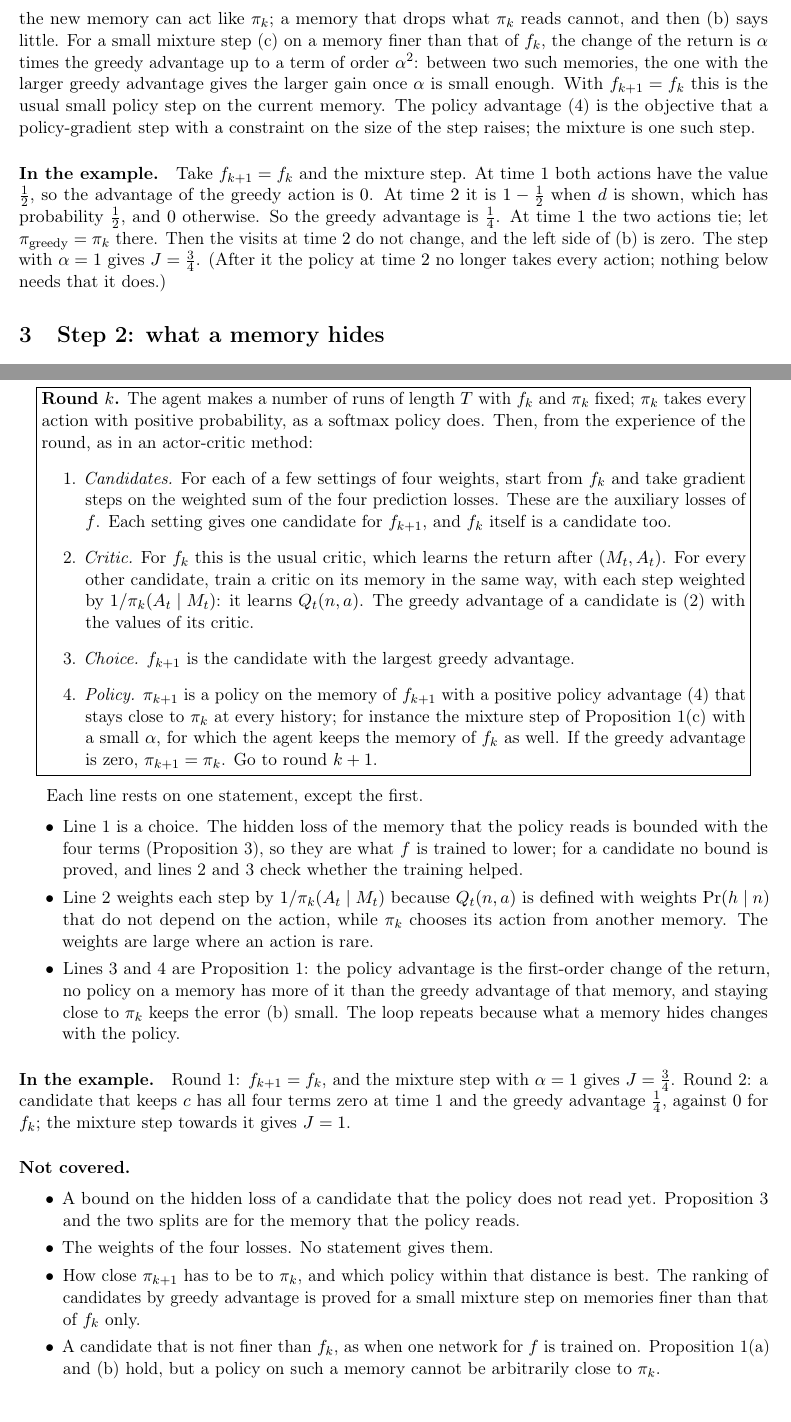
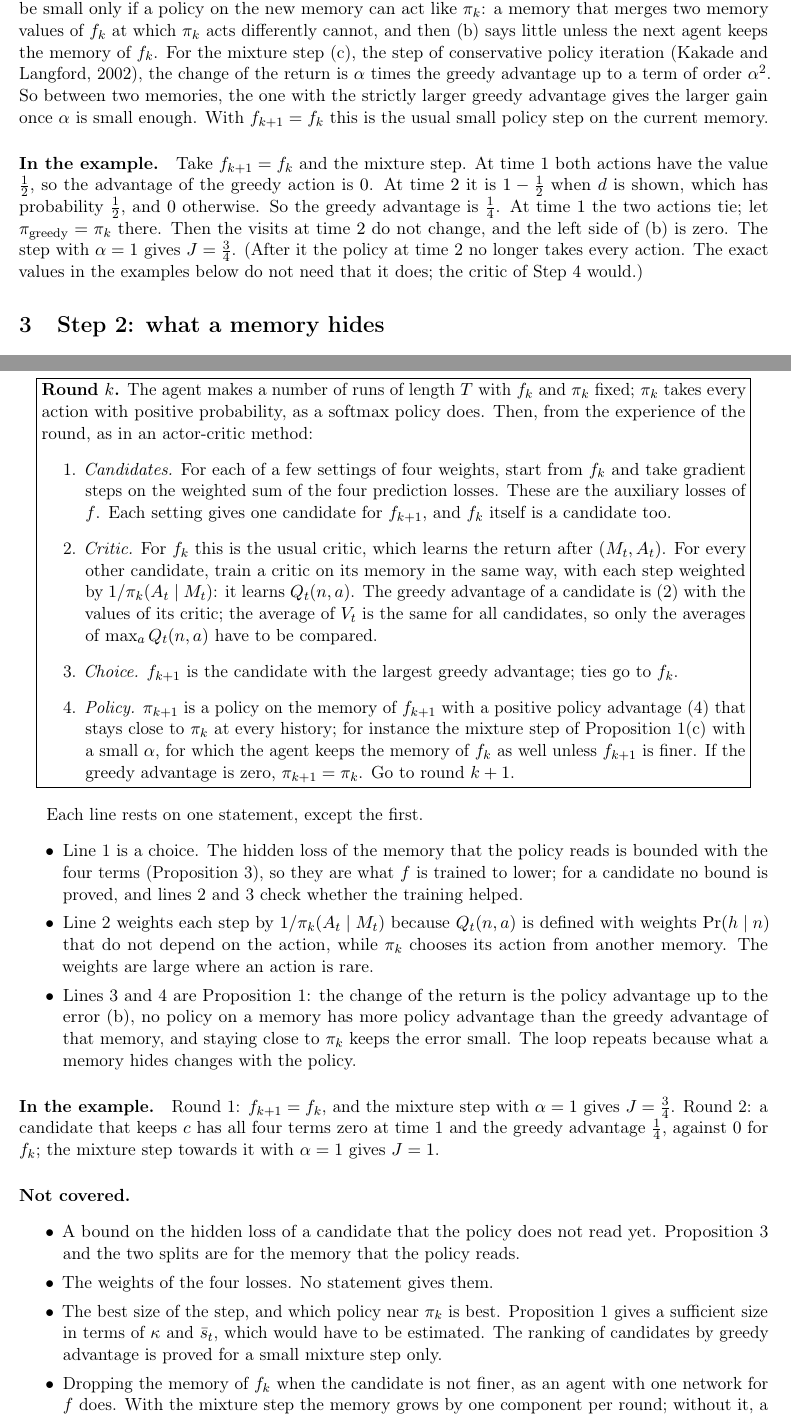
Before and after one commit to Beikewzh/Plasticity_Empowerment_Research_Note, a LaTeX document (main.tex): two parts of pages 5 and 9 of 10, joined at a grey line, cut so that both start at the same text. Compiled offline with pdfLaTeX.

Commit message:
Corrections from the referee of the general step
A memory blocks closeness to pi_k only when it merges memory values at which pi_k acts differently.
Proposition 1(c) is stated for any candidate, with the next agent keeping the memory of f_k unless
the candidate is finer. 'First order' is claimed for the mixture step only. The critic comparison
needs only the averages of max_a Q. The policy advantage gets a defining sentence.

Co-Authored-By: Claude Fable 5.2 <noreply@anthropic.com>

```diff
--- a/main.tex
+++ b/main.tex
@@ -159,8 +159,8 @@ and $L_1=1$, so the term $t=1$ vanishes.
 \end{proof}
 
-So the policy advantage is the first-order change of the return, and the step is a gain when it exceeds the right side of (b). The memory of the next agent enters in two places. First, no policy on it has a policy advantage above its greedy advantage. Second, $\epsilon$ can be small only if a policy on the new memory can act like $\pi_k$; a memory that drops what $\pi_k$ reads cannot, and then (b) says little. For a small mixture step (c) on a memory finer than that of $f_k$, the change of the return is $\alpha$ times the greedy advantage up to a term of order $\alpha^2$: between two such memories, the one with the larger greedy advantage gives the larger gain once $\alpha$ is small enough. With $f_{k+1}=f_k$ this is the usual small policy step on the current memory. The policy advantage \eqref{eq:sur} is the objective that a policy-gradient step with a constraint on the size of the step raises; the mixture is one such step.
+So the change of the return is the policy advantage up to the right side of (b), and the step is a gain when the policy advantage exceeds that right side. The memory of the next agent enters in two places. First, no policy on it has a policy advantage above its greedy advantage. Second, $\epsilon$ can be small only if a policy on the new memory can act like $\pi_k$: a memory that merges two memory values of $f_k$ at which $\pi_k$ acts differently cannot, and then (b) says little unless the next agent keeps the memory of $f_k$. For the mixture step (c), the step of conservative policy iteration (Kakade and Langford, 2002), the change of the return is $\alpha$ times the greedy advantage up to a term of order $\alpha^2$. So between two memories, the one with the strictly larger greedy advantage gives the larger gain once $\alpha$ is small enough. With $f_{k+1}=f_k$ this is the usual small policy step on the current memory.
 
-\paragraph{In the example.} Take $f_{k+1}=f_k$ and the mixture step. At time $1$ both actions have the value $\tfrac12$, so the advantage of the greedy action is $0$. At time $2$ it is $1-\tfrac12$ when $d$ is shown, which has probability $\tfrac12$, and $0$ otherwise. So the greedy advantage is $\tfrac14$. At time $1$ the two actions tie; let $\pg=\pi_k$ there. Then the visits at time $2$ do not change, and the left side of (b) is zero. The step with $\alpha=1$ gives $J=\tfrac34$. (After it the policy at time $2$ no longer takes every action; nothing below needs that it does.)
+\paragraph{In the example.} Take $f_{k+1}=f_k$ and the mixture step. At time $1$ both actions have the value $\tfrac12$, so the advantage of the greedy action is $0$. At time $2$ it is $1-\tfrac12$ when $d$ is shown, which has probability $\tfrac12$, and $0$ otherwise. So the greedy advantage is $\tfrac14$. At time $1$ the two actions tie; let $\pg=\pi_k$ there. Then the visits at time $2$ do not change, and the left side of (b) is zero. The step with $\alpha=1$ gives $J=\tfrac34$. (After it the policy at time $2$ no longer takes every action. The exact values in the examples below do not need that it does; the critic of Step~4 would.)
 
 \section{Step 2: what a memory hides}
 
@@ -275,9 +275,9 @@ For a variable $Y$ and a memory $N$ that is a function of the history, the small
 \textbf{Round $k$.} The agent makes a number of runs of length $T$ with $f_k$ and $\pi_k$ fixed; $\pi_k$ takes every action with positive probability, as a softmax policy does. Then, from the experience of the round, as in an actor-critic method:
 \begin{enumerate}
 \item \emph{Candidates.} For each of a few settings of four weights, start from $f_k$ and take gradient steps on the weighted sum of the four prediction losses. These are the auxiliary losses of $f$. Each setting gives one candidate for $f_{k+1}$, and $f_k$ itself is a candidate too.
-\item \emph{Critic.} For $f_k$ this is the usual critic, which learns the return after $(M_t,A_t)$. For every other candidate, train a critic on its memory in the same way, with each step weighted by $1/\pi_k(A_t\mid M_t)$: it learns $Q_t(n,a)$. The greedy advantage of a candidate is \eqref{eq:greedy} with the values of its critic.
-\item \emph{Choice.} $f_{k+1}$ is the candidate with the largest greedy advantage.
-\item \emph{Policy.} $\pi_{k+1}$ is a policy on the memory of $f_{k+1}$ with a positive policy advantage \eqref{eq:sur} that stays close to $\pi_k$ at every history; for instance the mixture step of Proposition~\ref{prop:step}(c) with a small $\alpha$, for which the agent keeps the memory of $f_k$ as well. If the greedy advantage is zero, $\pi_{k+1}=\pi_k$. Go to round $k+1$.
+\item \emph{Critic.} For $f_k$ this is the usual critic, which learns the return after $(M_t,A_t)$. For every other candidate, train a critic on its memory in the same way, with each step weighted by $1/\pi_k(A_t\mid M_t)$: it learns $Q_t(n,a)$. The greedy advantage of a candidate is \eqref{eq:greedy} with the values of its critic; the average of $V_t$ is the same for all candidates, so only the averages of $\max_aQ_t(n,a)$ have to be compared.
+\item \emph{Choice.} $f_{k+1}$ is the candidate with the largest greedy advantage; ties go to $f_k$.
+\item \emph{Policy.} $\pi_{k+1}$ is a policy on the memory of $f_{k+1}$ with a positive policy advantage \eqref{eq:sur} that stays close to $\pi_k$ at every history; for instance the mixture step of Proposition~\ref{prop:step}(c) with a small $\alpha$, for which the agent keeps the memory of $f_k$ as well unless $f_{k+1}$ is finer. If the greedy advantage is zero, $\pi_{k+1}=\pi_k$. Go to round $k+1$.
 \end{enumerate}
 \end{minipage}}
 \end{center}
@@ -286,17 +286,17 @@ Each line rests on one statement, except the first.
 \begin{itemize}\setlength{\itemsep}{0pt}
 \item Line 1 is a choice. The hidden loss of the memory that the policy reads is bounded with the four terms (Proposition~\ref{prop:terms}), so they are what $f$ is trained to lower; for a candidate no bound is proved, and lines 2 and 3 check whether the training helped.
 \item Line 2 weights each step by $1/\pi_k(A_t\mid M_t)$ because $Q_t(n,a)$ is defined with weights $\Pr(h\mid n)$ that do not depend on the action, while $\pi_k$ chooses its action from another memory. The weights are large where an action is rare.
-\item Lines 3 and 4 are Proposition~\ref{prop:step}: the policy advantage is the first-order change of the return, no policy on a memory has more of it than the greedy advantage of that memory, and staying close to $\pi_k$ keeps the error (b) small. The loop repeats because what a memory hides changes with the policy.
+\item Lines 3 and 4 are Proposition~\ref{prop:step}: the change of the return is the policy advantage up to the error (b), no policy on a memory has more policy advantage than the greedy advantage of that memory, and staying close to $\pi_k$ keeps the error small. The loop repeats because what a memory hides changes with the policy.
 \end{itemize}
 
-\paragraph{In the example.} Round 1: $f_{k+1}=f_k$, and the mixture step with $\alpha=1$ gives $J=\tfrac34$. Round 2: a candidate that keeps $c$ has all four terms zero at time $1$ and the greedy advantage $\tfrac14$, against $0$ for $f_k$; the mixture step towards it gives $J=1$.
+\paragraph{In the example.} Round 1: $f_{k+1}=f_k$, and the mixture step with $\alpha=1$ gives $J=\tfrac34$. Round 2: a candidate that keeps $c$ has all four terms zero at time $1$ and the greedy advantage $\tfrac14$, against $0$ for $f_k$; the mixture step towards it with $\alpha=1$ gives $J=1$.
 
 \paragraph{Not covered.}
 \begin{itemize}\setlength{\itemsep}{0pt}
 \item A bound on the hidden loss of a candidate that the policy does not read yet. Proposition~\ref{prop:terms} and the two splits are for the memory that the policy reads.
 \item The weights of the four losses. No statement gives them.
-\item How close $\pi_{k+1}$ has to be to $\pi_k$, and which policy within that distance is best. The ranking of candidates by greedy advantage is proved for a small mixture step on memories finer than that of $f_k$ only.
-\item A candidate that is not finer than $f_k$, as when one network for $f$ is trained on. Proposition~\ref{prop:step}(a) and (b) hold, but a policy on such a memory cannot be arbitrarily close to $\pi_k$.
+\item The best size of the step, and which policy near $\pi_k$ is best. Proposition~\ref{prop:step} gives a sufficient size in terms of $\kappa$ and $\bar s_t$, which would have to be estimated. The ranking of candidates by greedy advantage is proved for a small mixture step only.
+\item Dropping the memory of $f_k$ when the candidate is not finer, as an agent with one network for $f$ does. With the mixture step the memory grows by one component per round; without it, a policy on the candidate can be close to $\pi_k$ only if $\pi_k$ acts the same at the memory values of $f_k$ that the candidate merges.
 \item Estimation from finitely many runs, a critic that bootstraps, and an agent that changes $f$ and the policy at every time step.
 \end{itemize}
 
```
Also changed, not shown: main.tex (16 more changed lines).
